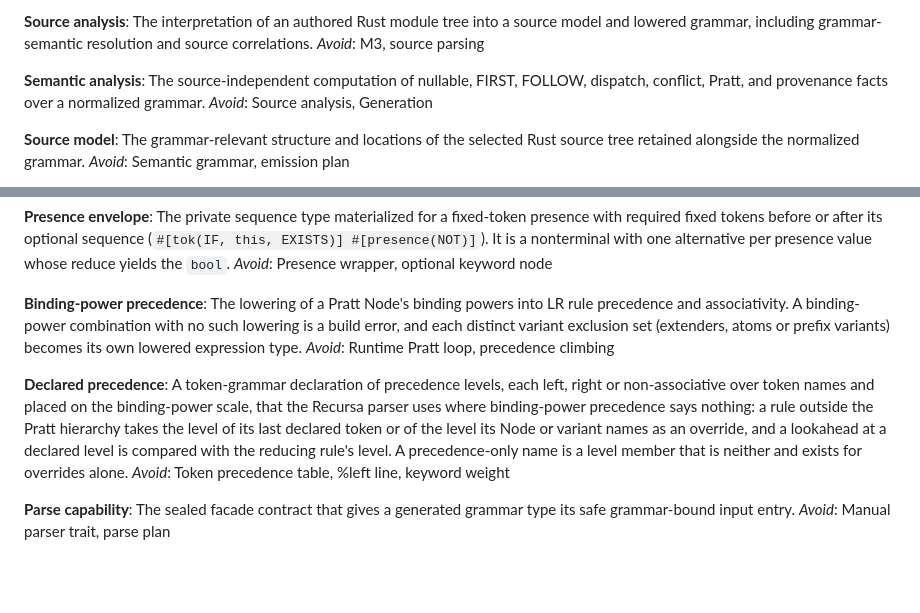
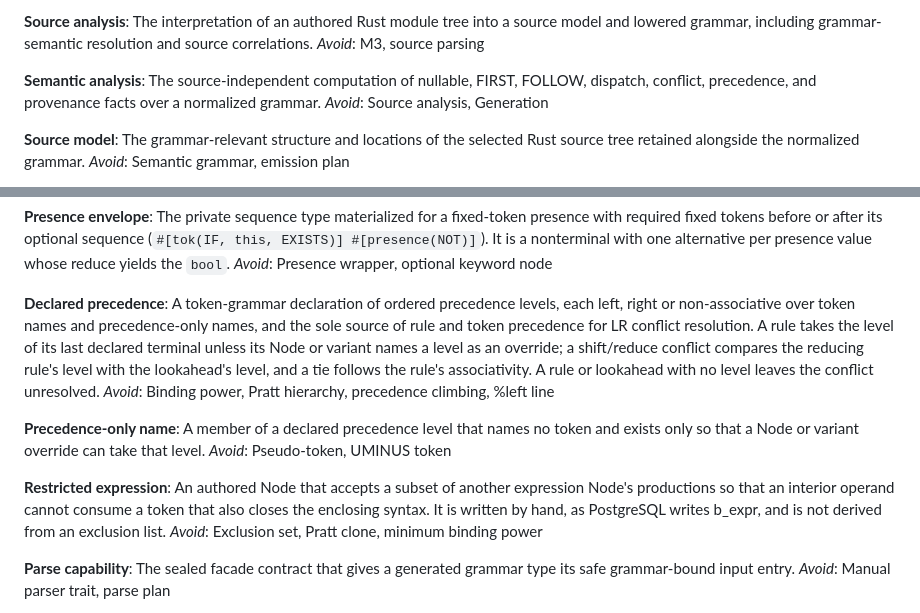
Before and after one commit to freshtonic/recursa, a Markdown page: CONTEXT.md, 2 parts joined by grey strips. GitHub-like rendering; blank space fills up the shorter version.

```diff
--- a/CONTEXT.md
+++ b/CONTEXT.md
@@ -118,7 +118,7 @@ The interpretation of an authored Rust module tree into a source model and lower
 _Avoid_: M3, source parsing
 
 **Semantic analysis**:
-The source-independent computation of nullable, FIRST, FOLLOW, dispatch, conflict, Pratt, and provenance facts over a normalized grammar.
+The source-independent computation of nullable, FIRST, FOLLOW, dispatch, conflict, precedence, and provenance facts over a normalized grammar.
 _Avoid_: Source analysis, Generation
 
 **Source model**:
@@ -317,22 +317,27 @@ fixed tokens before or after its optional sequence (`#[tok(IF, this, EXISTS)]
 whose reduce yields the `bool`.
 _Avoid_: Presence wrapper, optional keyword node
 
-**Binding-power precedence**:
-The lowering of a Pratt Node's binding powers into LR rule precedence and
-associativity. A binding-power combination with no such lowering is a build
-error, and each distinct variant exclusion set (extenders, atoms or prefix
-variants) becomes its own lowered expression type.
-_Avoid_: Runtime Pratt loop, precedence climbing
+**Declared precedence**:
+A token-grammar declaration of ordered precedence levels, each left, right or
+non-associative over token names and precedence-only names, and the sole source
+of rule and token precedence for LR conflict resolution. A rule takes the level
+of its last declared terminal unless its Node or variant names a level as an
+override; a shift/reduce conflict compares the reducing rule's level with the
+lookahead's level, and a tie follows the rule's associativity. A rule or
+lookahead with no level leaves the conflict unresolved.
+_Avoid_: Binding power, Pratt hierarchy, precedence climbing, %left line
 
-**Declared precedence**:
-A token-grammar declaration of precedence levels, each left, right or
-non-associative over token names and placed on the binding-power scale, that
-the Recursa parser uses where binding-power precedence says nothing: a rule
-outside the Pratt hierarchy takes the level of its last declared token or of
-the level its Node or variant names as an override, and a lookahead at a
-declared level is compared with the reducing rule's level. A precedence-only
-name is a level member that is neither and exists for overrides alone.
-_Avoid_: Token precedence table, %left line, keyword weight
+**Precedence-only name**:
+A member of a declared precedence level that names no token and exists only so
+that a Node or variant override can take that level.
+_Avoid_: Pseudo-token, UMINUS token
+
+**Restricted expression**:
+An authored Node that accepts a subset of another expression Node's productions
+so that an interior operand cannot consume a token that also closes the enclosing
+syntax. It is written by hand, as PostgreSQL writes b_expr, and is not derived
+from an exclusion list.
+_Avoid_: Exclusion set, Pratt clone, minimum binding power
 
 **Parse capability**:
 The sealed facade contract that gives a generated grammar type its safe
```
Also changed, not shown: docs/adr/0011-declared-precedence-replaces-pratt.md (added, +31 -0 lines), docs/declared-precedence.md (added, +287 -0 lines).
